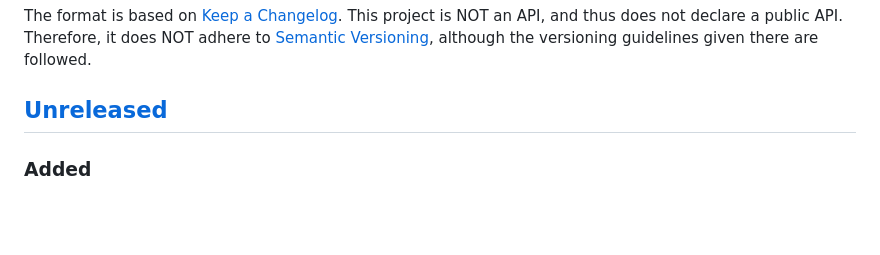
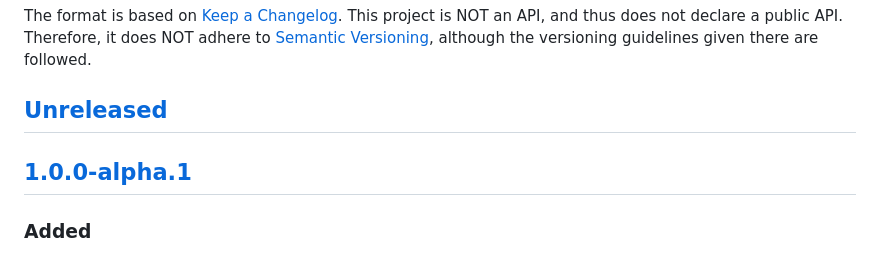
Before and after one commit to remember-username-000/shiritori-fight, a Markdown page: CHANGELOG.md, the part around the change printed below. GitHub-like rendering; blank space fills up the shorter version.

```diff
--- a/CHANGELOG.md
+++ b/CHANGELOG.md
@@ -6,6 +6,8 @@ The format is based on [Keep a Changelog](https://keepachangelog.com/en/1.0.0/).
 This project is NOT an API, and thus does not declare a public API. Therefore, it does NOT adhere to [Semantic Versioning](https://semver.org/spec/v2.0.0.html), although the versioning guidelines given there are followed.
 
 ## [Unreleased]
+
+## [1.0.0-alpha.1]
 
 ### Added
 
```
Also changed, not shown: other parts of CHANGELOG.md (+1 -0 lines).
